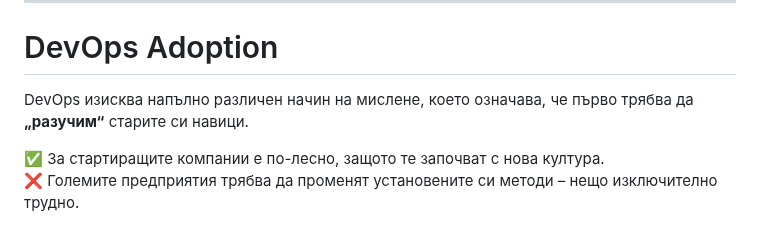
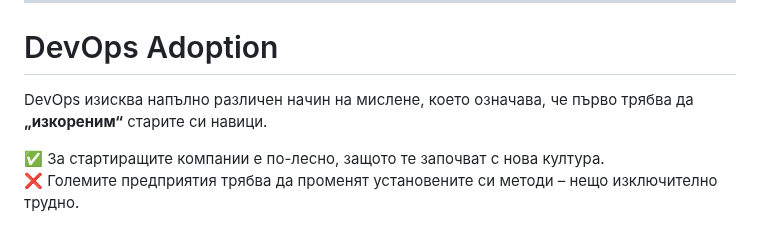
Before and after one commit to HristianBalevski/Software-Engineering-and-DevOps, a Markdown page: 01. Introduction to DevOps.md, the part around the change. GitHub-like rendering.

```diff
--- a/01. Introduction to DevOps.md
+++ b/01. Introduction to DevOps.md
@@ -27,7 +27,7 @@
 
 # DevOps Adoption
 
-DevOps изисква напълно различен начин на мислене, което означава, че първо трябва да **„разучим“** старите си навици.
+DevOps изисква напълно различен начин на мислене, което означава, че първо трябва да **„изкореним“** старите си навици.
 
 ✅ За стартиращите компании е по-лесно, защото те започват с нова култура.
 ❌ Големите предприятия трябва да променят установените си методи – нещо изключително трудно.
```
